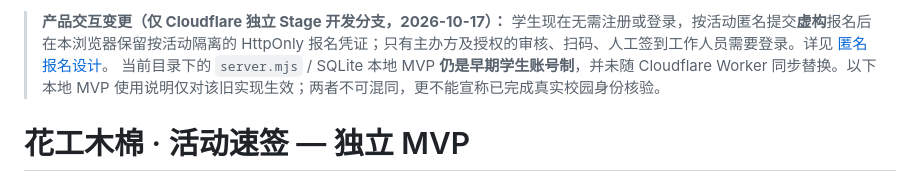
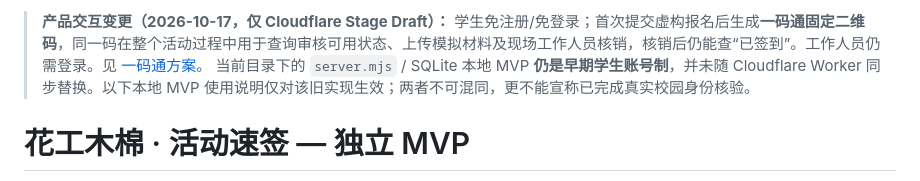
Before and after one commit to YanZhao1027/scutBombax, a Markdown page: activity-quickcheck/README.md, the part around the change. Drawn GitHub-style.

Commit message:
docs(activity): distinguish fixed QR stage flow from legacy local MVP

```diff
--- a/activity-quickcheck/README.md
+++ b/activity-quickcheck/README.md
@@ -1,4 +1,4 @@
-> **产品交互变更（仅 Cloudflare 独立 Stage 开发分支，2026-10-17）：** 学生现在无需注册或登录，按活动匿名提交**虚构**报名后在本浏览器保留按活动隔离的 HttpOnly 报名凭证；只有主办方及授权的审核、扫码、人工签到工作人员需要登录。详见 [匿名报名设计](docs/anonymous-student-registration.md)。
+> **产品交互变更（2026-10-17，仅 Cloudflare Stage Draft）：** 学生免注册/免登录；首次提交虚构报名后生成**一码通固定二维码**，同一码在整个活动过程中用于查询审核可用状态、上传模拟材料及现场工作人员核销，核销后仍能查“已签到”。工作人员仍需登录。见 [一码通方案](docs/anonymous-student-registration.md)。
 > 当前目录下的 `server.mjs` / SQLite 本地 MVP **仍是早期学生账号制**，并未随 Cloudflare Worker 同步替换。以下本地 MVP 使用说明仅对该旧实现生效；两者不可混同，更不能宣称已完成真实校园身份核验。
 
 # 花工木棉 · 活动速签 — 独立 MVP
```
